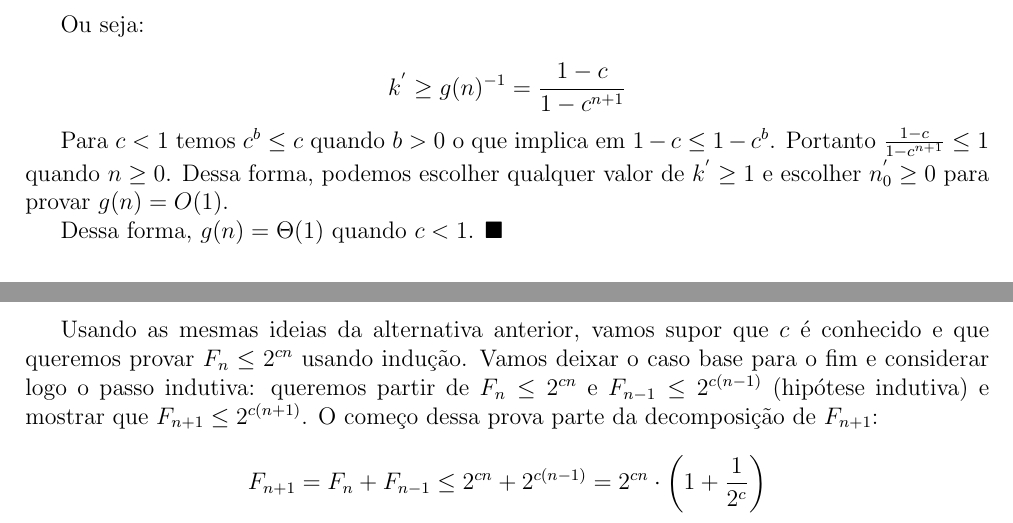
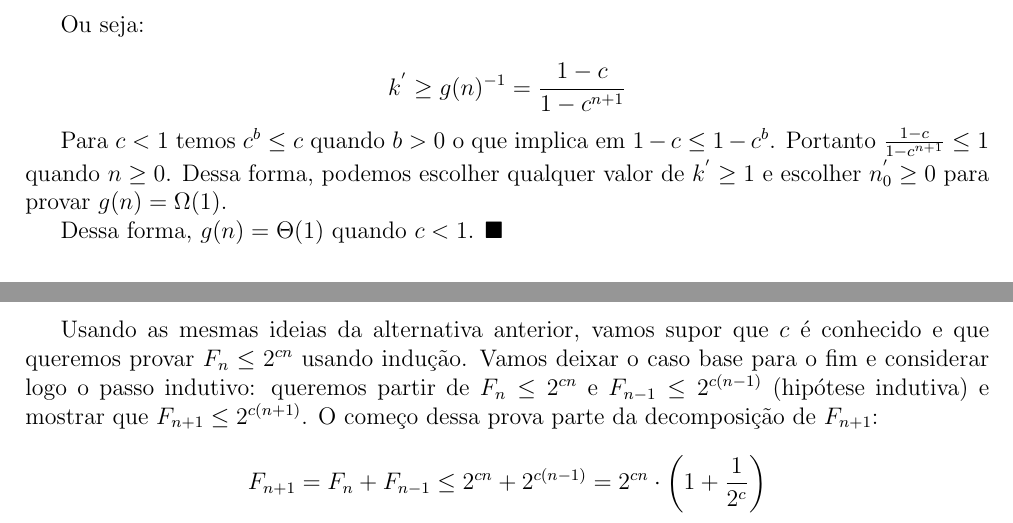
Before and after one commit to nelioasousa/mestrado-cana, a LaTeX document (listas/div-conq/sol_Lista_01_div_conq.tex): two parts of pages 1 and 3 of 6, joined at a grey line, cut so that both start at the same text. Compiled offline with pdfLaTeX.

```diff
--- a/listas/div-conq/sol_Lista_01_div_conq.tex
+++ b/listas/div-conq/sol_Lista_01_div_conq.tex
@@ -64,7 +64,7 @@
 
 \[ k^{'} \geq g(n)^{-1} = \frac{1-c}{1-c^{n+1}} \]
 
-Para $c<1$ temos $c^b \leq c$ quando $b>0$ o que implica em $1-c \leq 1-c^b$. Portanto $\frac{1-c}{1-c^{n+1}} \leq 1$ quando $n \geq 0$. Dessa forma, podemos escolher qualquer valor de $k^{'} \geq 1$ e escolher $n^{'}_{0} \geq 0$ para provar $g(n) = O(1)$.
+Para $c<1$ temos $c^b \leq c$ quando $b>0$ o que implica em $1-c \leq 1-c^b$. Portanto $\frac{1-c}{1-c^{n+1}} \leq 1$ quando $n \geq 0$. Dessa forma, podemos escolher qualquer valor de $k^{'} \geq 1$ e escolher $n^{'}_{0} \geq 0$ para provar $g(n) = \Omega(1)$.
 
 
 Dessa forma, $g(n)=\Theta(1)$ quando $c < 1$. $\blacksquare$
@@ -163,7 +163,7 @@
 
 \[ F_n \leq 2^{cn} \]
 
-Usando as mesmas ideias da alternativa anterior, vamos supor que $c$ é conhecido e que queremos provar $F_n \leq 2^{cn}$ usando indução. Vamos deixar o caso base para o fim e considerar logo o passo indutiva: queremos partir de $F_n \leq 2^{cn}$ e $F_{n-1} \leq 2^{c(n-1)}$ (hipótese indutiva) e mostrar que $F_{n+1} \leq 2^{c(n+1)}$. O começo dessa prova parte da decomposição de $F_{n+1}$:
+Usando as mesmas ideias da alternativa anterior, vamos supor que $c$ é conhecido e que queremos provar $F_n \leq 2^{cn}$ usando indução. Vamos deixar o caso base para o fim e considerar logo o passo indutivo: queremos partir de $F_n \leq 2^{cn}$ e $F_{n-1} \leq 2^{c(n-1)}$ (hipótese indutiva) e mostrar que $F_{n+1} \leq 2^{c(n+1)}$. O começo dessa prova parte da decomposição de $F_{n+1}$:
 
 \[ F_{n+1} = F_n + F_{n-1} \leq 2^{cn} + 2^{c(n-1)} = 2^{cn} \cdot \left( 1 + \frac{1}{2^c} \right) \]
 
```
